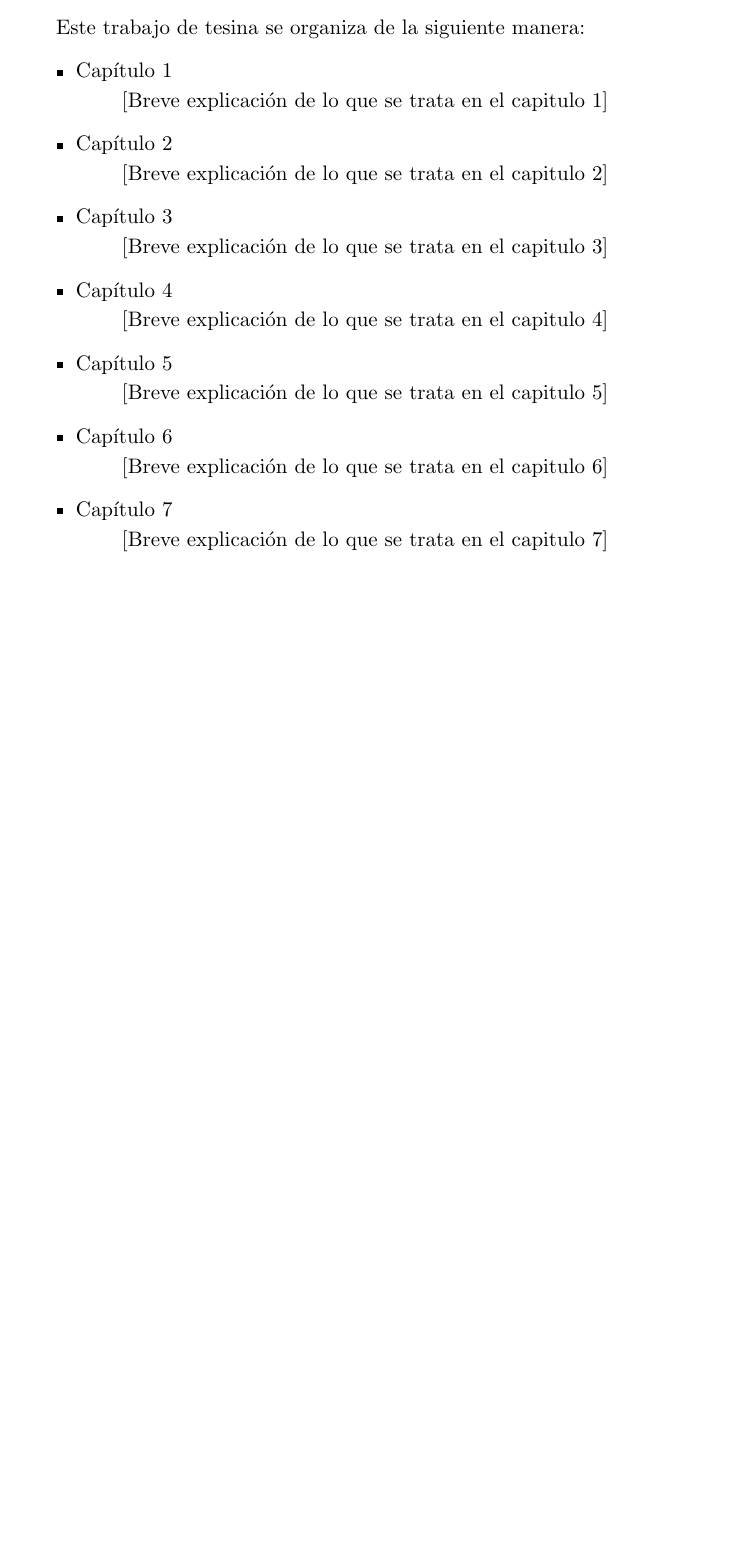
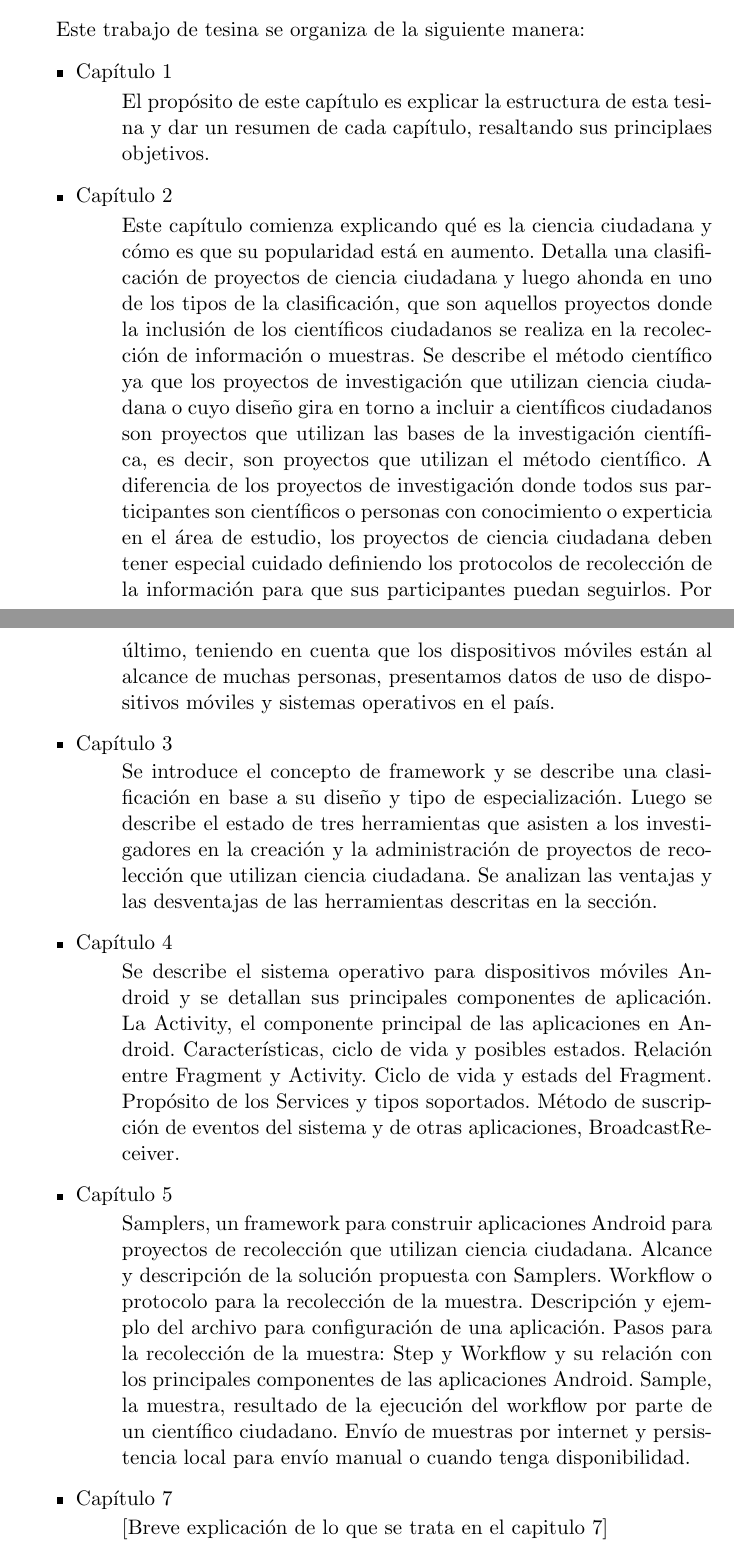
Before and after one commit to Lilauth/tesis, a LaTeX thesis (tesis.tex, which reads 00-introduccion/introduccion.tex): part of page 7 of 85 before the commit and two parts of pages 7 and 8 of 86 after it, the two joined at a grey line, cut so that both start at the same text, the shorter picture padded with empty space. Compiled offline with pdfLaTeX.

Commit message:
referencias faltantes. Avance en Introducción

```diff
--- a/00-introduccion/introduccion.tex
+++ b/00-introduccion/introduccion.tex
@@ -10,32 +10,29 @@ Acá introducción de ciencia ciudadana y samplers \cite{wtf}
 Este trabajo de tesina se organiza de la siguiente manera:
 \begin{itemize}
 	\item{Capítulo 1}
-		\begin{description} [Breve explicación de lo que se trata en el capitulo 1]
-		%En este capítulo se introduce el marco teórico que encuadra este proyecto. Se describe brevemente cuál es el problema que se quiere resolver y por qué es interesante resolverlo. Se plantean los objetivos de este trabajo de tesina.
+		\begin{description}
+		 El propósito de este capítulo es explicar la estructura de esta tesina y dar un resumen de cada capítulo, resaltando sus principlaes objetivos.
 		\end{description}
 
+
 	\item{Capítulo 2}
-		\begin{description} [Breve explicación de lo que se trata en el capitulo 2]
-		%En este capítulo se describe el marco teórico de manera más exhaustiva, explicando cuáles son los fundamentos teóricos que apoyan a este trabajo. Damos una introducción a la Ciencia Ciudadana y la Ciencia Abierta, como así también de frameworks.
+		\begin{description}
+		Este capítulo comienza explicando qué es la ciencia ciudadana y cómo es que su popularidad está en aumento. Detalla una clasificación de proyectos de ciencia ciudadana y luego ahonda en uno de los tipos de la clasificación, que son aquellos proyectos donde la inclusión de los científicos ciudadanos se realiza en la recolección de información o muestras. Se describe el método científico ya que los proyectos de investigación que utilizan ciencia ciudadana o cuyo diseño gira en torno a incluir a científicos ciudadanos son proyectos que utilizan las bases de la investigación científica, es decir, son proyectos que utilizan el método científico. A diferencia de los proyectos de investigación donde todos sus participantes son científicos o personas con conocimiento o experticia en el área de estudio, los proyectos de ciencia ciudadana deben tener especial cuidado definiendo los protocolos de recolección de la información para que sus participantes puedan seguirlos. Por último, teniendo en cuenta que los dispositivos móviles están al alcance de muchas personas, presentamos datos de uso de dispositivos móviles y sistemas operativos en el país.
 		\end{description}
 
 	\item{Capítulo 3}
-		\begin{description} [Breve explicación de lo que se trata en el capitulo 3]
-		%Describe las herramientas utilizadas en la construcción del framework. Android como sistema operativo. Características de los dispositivos móviles. Gradle para scripting y manejo de dependencias. Android Studio como estándar para desarrollar para Android. Google Services para identificación del usuario y de la geolocalización.
+		\begin{description}
+		Se introduce el concepto de framework y se describe una clasificación en base a su diseño y tipo de especialización. Luego se describe el estado de tres herramientas que asisten a los investigadores en la creación y la administración de proyectos de recolección que utilizan ciencia ciudadana. Se analizan las ventajas y las desventajas de las herramientas descritas en la sección.
 		\end{description}
 
 	\item{Capítulo 4}
-		\begin{description} [Breve explicación de lo que se trata en el capitulo 4]
-		%Describe el framework desarrollado. Jerarquía de clases. Objetivos y colaboración. Estructura de los resultados de la muestra tomada. Almacenamiento y transmisión de los datos.
+		\begin{description}
+		Se describe el sistema operativo para dispositivos móviles Android y se detallan sus principales componentes de aplicación. La Activity, el componente principal de las aplicaciones en Android. Características, ciclo de vida y posibles estados. Relación entre Fragment y Activity. Ciclo de vida y estads del Fragment. Propósito de los Services y tipos soportados. Método de suscripción de eventos del sistema y de otras aplicaciones, BroadcastReceiver.
 		\end{description}
 
 	\item{Capítulo 5}
-		\begin{description} [Breve explicación de lo que se trata en el capitulo 5]
-		%En este capítulo se presentan las conclusiones de este trabajo. Se analiza de qué manera Samplers puede ser una buena contribución a los proyectos de ciencia ciudadana. También, se habla de los resultados y lo aprendido en el desarrollo. Se habla de Samplers2, la interfaz web para crear proyectos de ciencia ciudadana con Android y se documentan posibles lineamientos para trabajos futuros.
-		\end{description}
-
-	\item{Capítulo 6}
-		\begin{description} [Breve explicación de lo que se trata en el capitulo 6]
+		\begin{description}
+		Samplers, un framework para construir aplicaciones Android para proyectos de recolección que utilizan ciencia ciudadana. Alcance y descripción de la solución propuesta con Samplers. Workflow o protocolo para la recolección de la muestra. Descripción y ejemplo del archivo para configuración de una aplicación. Pasos para la recolección de la muestra: Step y Workflow y su relación con los principales componentes de las aplicaciones Android. Sample, la muestra, resultado de la ejecución del workflow por parte de un científico ciudadano. Envío de muestras por internet y persistencia local para envío manual o cuando tenga disponibilidad.
 		\end{description}
 
 	\item{Capítulo 7}
```
Also changed, not shown: 01-marco/marco.tex (+1 -1 lines), 04-framework/framework.tex (+1 -1 lines).
